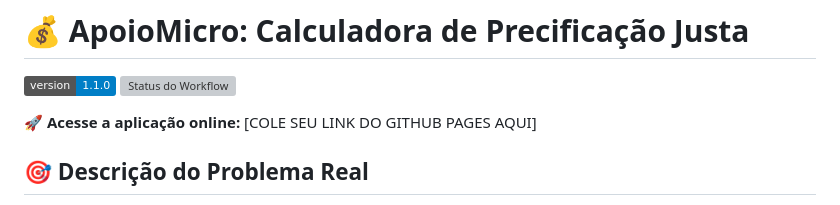
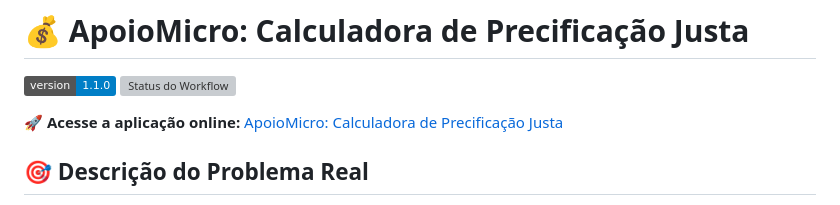
Before and after one commit to guigas2407/entrega_inicial_bootcamp, a Markdown page: README.md, the part around the change. GitHub-like rendering; badges without logos; grey boxes are pictures that could not be loaded.

Commit message:
Change online application link to ApoioMicro
Updated the online application link in the README.

```diff
--- a/README.md
+++ b/README.md
@@ -3,7 +3,7 @@
 ![Badge de Versão](https://img.shields.io/badge/version-1.1.0-blue)
 ![Status do Workflow](https://img.shields.io/github/actions/workflow/status/guigas2407/entrega_inicial_bootcamp/ci.yml)
 
-🚀 **Acesse a aplicação online:** [COLE SEU LINK DO GITHUB PAGES AQUI]
+🚀 **Acesse a aplicação online:** [ApoioMicro: Calculadora de Precificação Justa](https://guigas2407.github.io/entrega_inicial_bootcamp/)
 
 ## 🎯 Descrição do Problema Real
 
```
